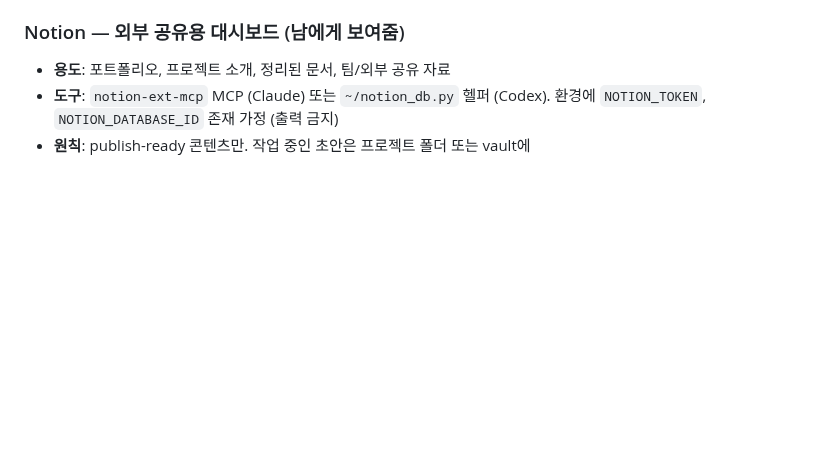
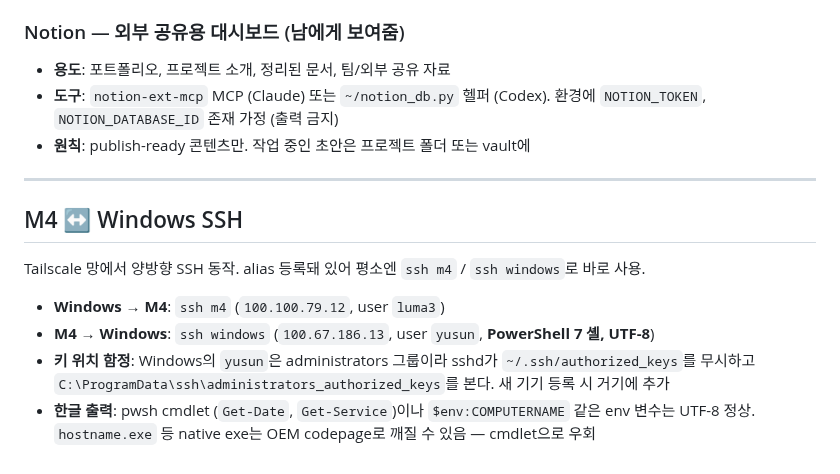
Before and after one commit to lumatic2/agent-orchestration, a Markdown page: USER_CONTEXT.md, the part around the change. GitHub-like rendering; blank space fills up the shorter version.

Commit message:
docs(USER_CONTEXT): M4 ↔ Windows SSH 섹션 추가
- 양방향 alias (ssh m4 / ssh windows) 와 user/IP 정리
- Windows admin 그룹의 administrators_authorized_keys 함정 명시
- pwsh 셸 + UTF-8 인코딩 주의점 (native exe 한글 깨짐 우회)

```diff
--- a/USER_CONTEXT.md
+++ b/USER_CONTEXT.md
@@ -49,3 +49,14 @@
 - **용도**: 포트폴리오, 프로젝트 소개, 정리된 문서, 팀/외부 공유 자료
 - **도구**: `notion-ext-mcp` MCP (Claude) 또는 `~/notion_db.py` 헬퍼 (Codex). 환경에 `NOTION_TOKEN`, `NOTION_DATABASE_ID` 존재 가정 (출력 금지)
 - **원칙**: publish-ready 콘텐츠만. 작업 중인 초안은 프로젝트 폴더 또는 vault에
+
+---
+
+## M4 ↔ Windows SSH
+
+Tailscale 망에서 양방향 SSH 동작. alias 등록돼 있어 평소엔 `ssh m4` / `ssh windows`로 바로 사용.
+
+- **Windows → M4**: `ssh m4` (`100.100.79.12`, user `luma3`)
+- **M4 → Windows**: `ssh windows` (`100.67.186.13`, user `yusun`, **PowerShell 7 셸, UTF-8**)
+- **키 위치 함정**: Windows의 `yusun`은 administrators 그룹이라 sshd가 `~/.ssh/authorized_keys`를 무시하고 `C:\ProgramData\ssh\administrators_authorized_keys`를 본다. 새 기기 등록 시 거기에 추가
+- **한글 출력**: pwsh cmdlet (`Get-Date`, `Get-Service`)이나 `$env:COMPUTERNAME` 같은 env 변수는 UTF-8 정상. `hostname.exe` 등 native exe는 OEM codepage로 깨질 수 있음 — cmdlet으로 우회
```
